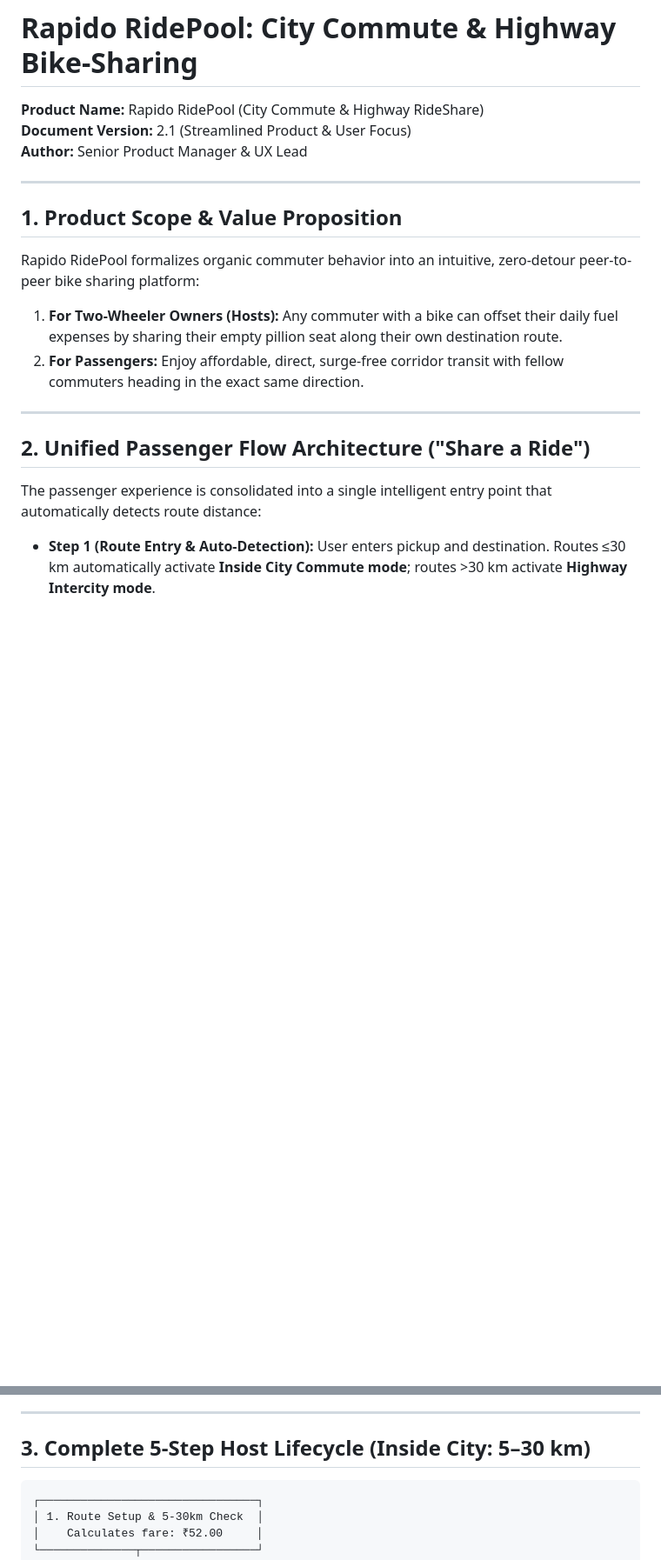
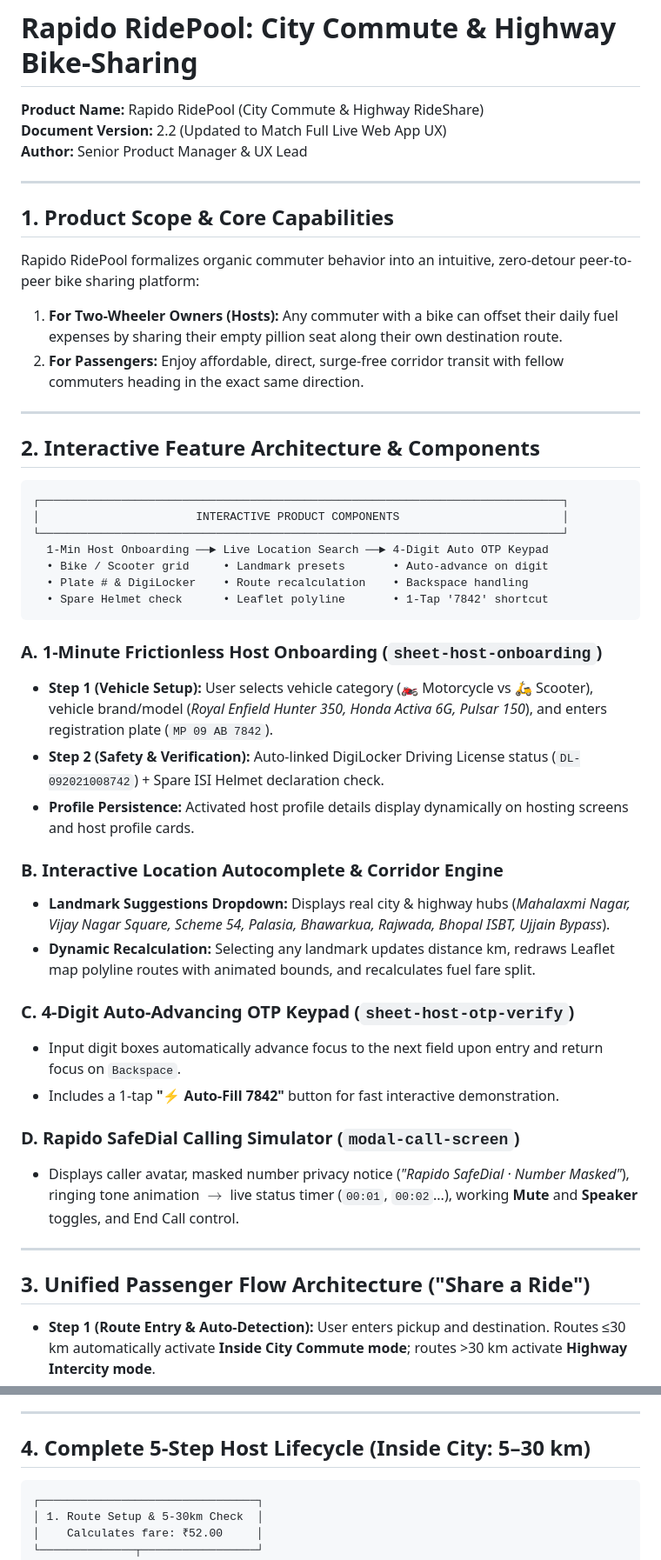
Before and after one commit to abhigya3750/rapido-bikepool, a Markdown page: PRD_Rapido_Bikepool.md, 2 parts joined by grey strips. Shown at 87% size. Rendered like a GitHub page; blank space fills up the shorter version.

Commit message:
docs: update BRD and PRD v2.2 to match all live web app features (Host Onboarding, Location Autocomplete, SafeDial Calling, OTP Keypad)

````diff
--- a/PRD_Rapido_Bikepool.md
+++ b/PRD_Rapido_Bikepool.md
@@ -2,12 +2,12 @@
 # Rapido RidePool: City Commute & Highway Bike-Sharing
 
 **Product Name:** Rapido RidePool (City Commute & Highway RideShare)
-**Document Version:** 2.1 (Streamlined Product & User Focus)
+**Document Version:** 2.2 (Updated to Match Full Live Web App UX)
 **Author:** Senior Product Manager & UX Lead
 
 ---
 
-## 1. Product Scope & Value Proposition
+## 1. Product Scope & Core Capabilities
 
 Rapido RidePool formalizes organic commuter behavior into an intuitive, zero-detour peer-to-peer bike sharing platform:
 1. **For Two-Wheeler Owners (Hosts):** Any commuter with a bike can offset their daily fuel expenses by sharing their empty pillion seat along their own destination route.
@@ -15,9 +15,37 @@ Rapido RidePool formalizes organic commuter behavior into an intuitive, zero-det
 
 ---
 
-## 2. Unified Passenger Flow Architecture ("Share a Ride")
+## 2. Interactive Feature Architecture & Components
 
-The passenger experience is consolidated into a single intelligent entry point that automatically detects route distance:
+```
+┌─────────────────────────────────────────────────────────────────────────────┐
+│                       INTERACTIVE PRODUCT COMPONENTS                        │
+└─────────────────────────────────────────────────────────────────────────────┘
+  1-Min Host Onboarding ──► Live Location Search ──► 4-Digit Auto OTP Keypad
+  • Bike / Scooter grid     • Landmark presets       • Auto-advance on digit
+  • Plate # & DigiLocker    • Route recalculation    • Backspace handling
+  • Spare Helmet check      • Leaflet polyline       • 1-Tap '7842' shortcut
+```
+
+### A. 1-Minute Frictionless Host Onboarding (`sheet-host-onboarding`)
+* **Step 1 (Vehicle Setup):** User selects vehicle category (🏍️ Motorcycle vs 🛵 Scooter), vehicle brand/model (*Royal Enfield Hunter 350, Honda Activa 6G, Pulsar 150*), and enters registration plate (`MP 09 AB 7842`).
+* **Step 2 (Safety & Verification):** Auto-linked DigiLocker Driving License status (`DL-092021008742`) + Spare ISI Helmet declaration check.
+* **Profile Persistence:** Activated host profile details display dynamically on hosting screens and host profile cards.
+
+### B. Interactive Location Autocomplete & Corridor Engine
+* **Landmark Suggestions Dropdown:** Displays real city & highway hubs (*Mahalaxmi Nagar, Vijay Nagar Square, Scheme 54, Palasia, Bhawarkua, Rajwada, Bhopal ISBT, Ujjain Bypass*).
+* **Dynamic Recalculation:** Selecting any landmark updates distance km, redraws Leaflet map polyline routes with animated bounds, and recalculates fuel fare split.
+
+### C. 4-Digit Auto-Advancing OTP Keypad (`sheet-host-otp-verify`)
+* Input digit boxes automatically advance focus to the next field upon entry and return focus on `Backspace`.
+* Includes a 1-tap **"⚡ Auto-Fill 7842"** button for fast interactive demonstration.
+
+### D. Rapido SafeDial Calling Simulator (`modal-call-screen`)
+* Displays caller avatar, masked number privacy notice (*"Rapido SafeDial · Number Masked"*), ringing tone animation $\to$ live status timer (`00:01`, `00:02`...), working **Mute** and **Speaker** toggles, and End Call control.
+
+---
+
+## 3. Unified Passenger Flow Architecture ("Share a Ride")
 
 * **Step 1 (Route Entry & Auto-Detection):** User enters pickup and destination. Routes ≤30 km automatically activate **Inside City Commute mode**; routes >30 km activate **Highway Intercity mode**.
 * **Step 2 (Pickup Landmark Pin):** Interactive map centers on green `Pickup Point` bubble marker pointing to the nearest direct arterial road bus stop (120m walk).
@@ -27,7 +55,7 @@ The passenger experience is consolidated into a single intelligent entry point t
 
 ---
 
-## 3. Complete 5-Step Host Lifecycle (Inside City: 5–30 km)
+## 4. Complete 5-Step Host Lifecycle (Inside City: 5–30 km)
 
 ```
 ┌────────────────────────────────┐
````
Also changed, not shown: other parts of PRD_Rapido_Bikepool.md (+7 -4 lines), BRD_Rapido_Bikepool.md (+31 -26 lines).
